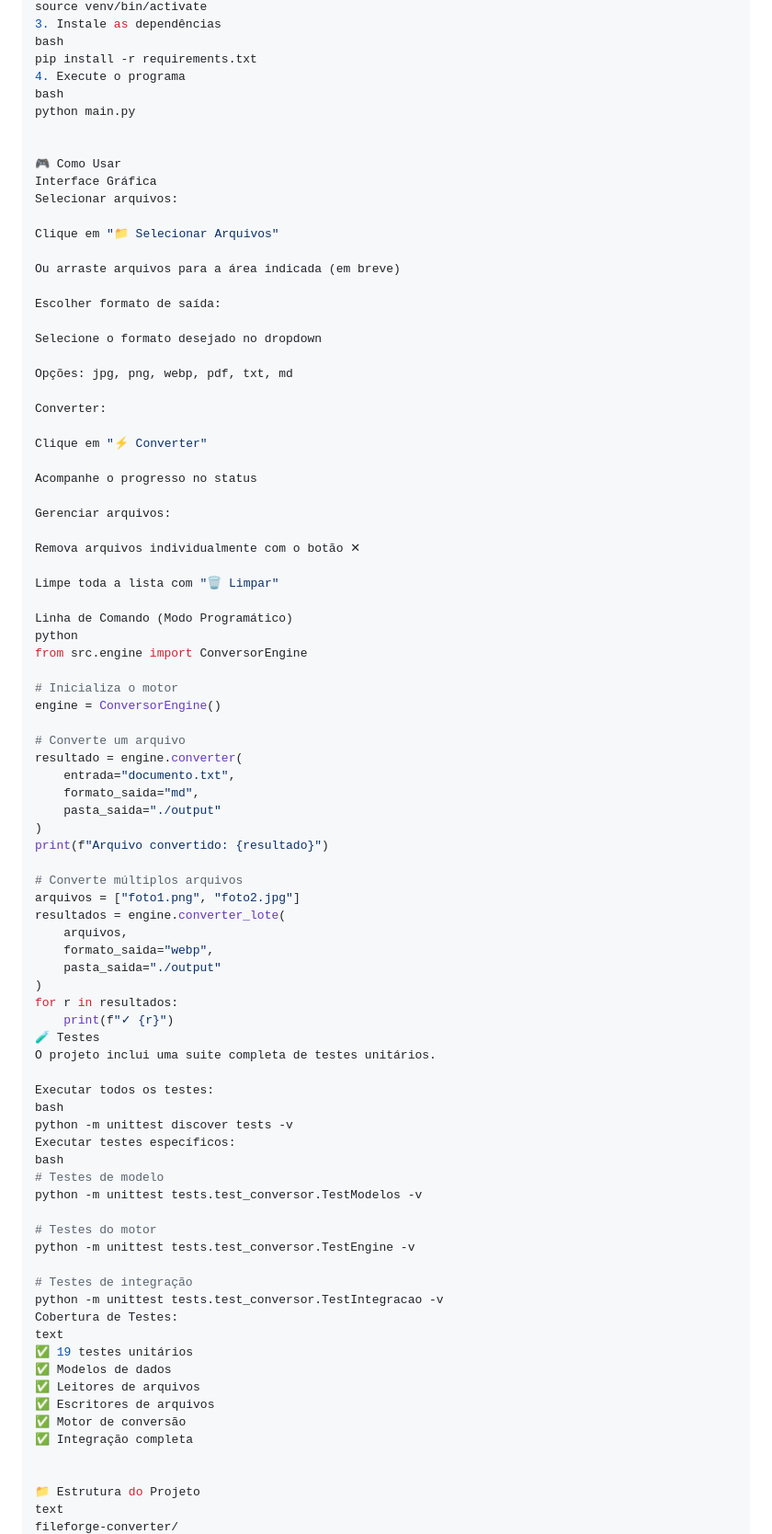
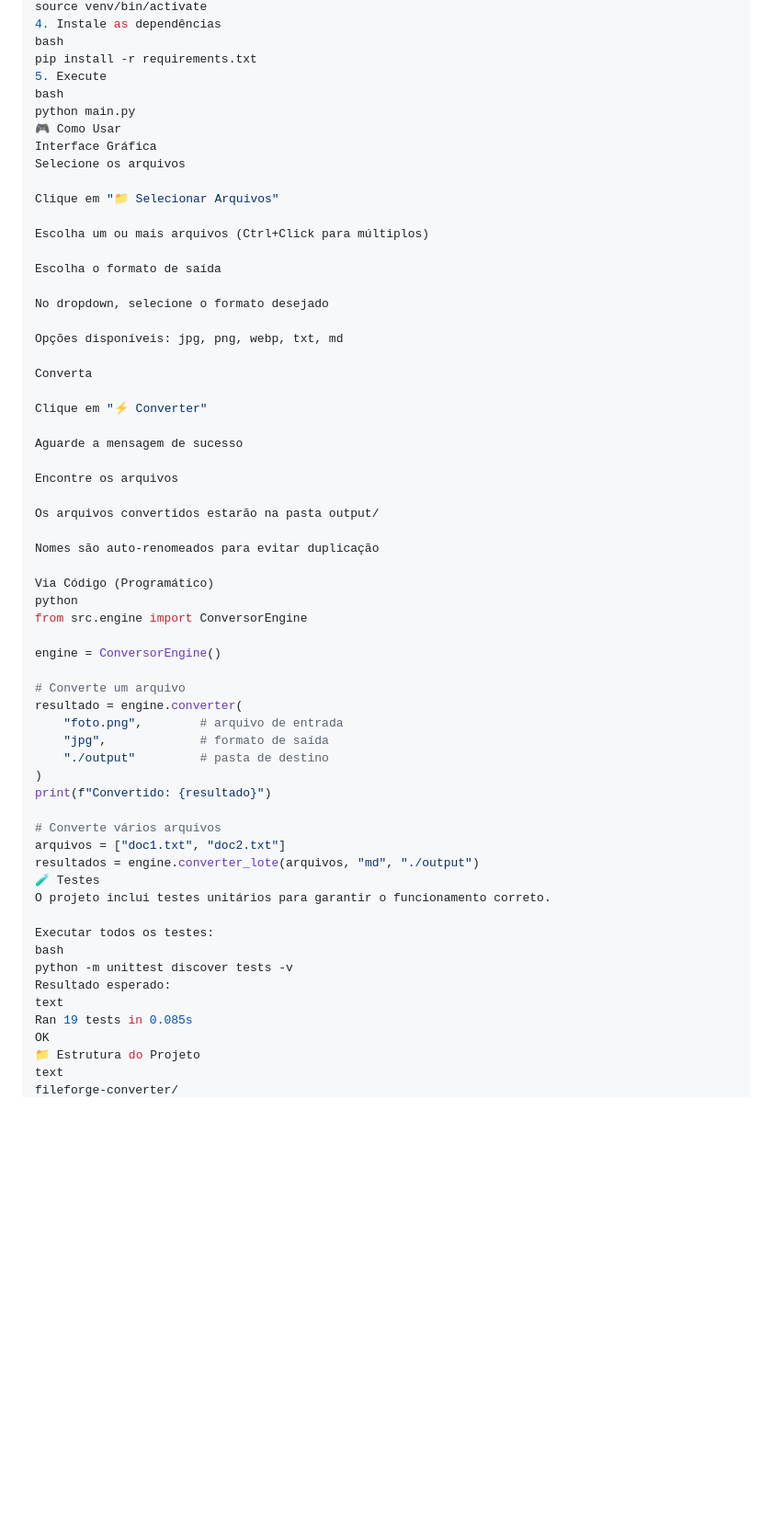
Before and after one commit to MisaAndrejezieski/fileforge-converter, a Markdown page: README.md, the part around one of its changes. Shown at 92% size. Rendered like a GitHub page; blank space fills up the shorter version.

```diff
--- a/README.md
+++ b/README.md
@@ -88,88 +89,63 @@ python3 -m venv venv
 source venv/bin/activate
-3. Instale as dependências
+4. Instale as dependências
 bash
 pip install -r requirements.txt
-4. Execute o programa
+5. Execute
 bash
 python main.py
-
-
 🎮 Como Usar
 Interface Gráfica
-Selecionar arquivos:
+Selecione os arquivos
 
 Clique em "📁 Selecionar Arquivos"
 
-Ou arraste arquivos para a área indicada (em breve)
+Escolha um ou mais arquivos (Ctrl+Click para múltiplos)
 
-Escolher formato de saída:
+Escolha o formato de saída
 
-Selecione o formato desejado no dropdown
+No dropdown, selecione o formato desejado
 
-Opções: jpg, png, webp, pdf, txt, md
+Opções disponíveis: jpg, png, webp, txt, md
 
-Converter:
+Converta
 
 Clique em "⚡ Converter"
 
-Acompanhe o progresso no status
+Aguarde a mensagem de sucesso
 
-Gerenciar arquivos:
+Encontre os arquivos
 
-Remova arquivos individualmente com o botão ✕
+Os arquivos convertidos estarão na pasta output/
 
-Limpe toda a lista com "🗑️ Limpar"
+Nomes são auto-renomeados para evitar duplicação
 
-Linha de Comando (Modo Programático)
+Via Código (Programático)
 python
 from src.engine import ConversorEngine
 
-# Inicializa o motor
 engine = ConversorEngine()
 
 # Converte um arquivo
 resultado = engine.converter(
-    entrada="documento.txt",
-    formato_saida="md",
-    pasta_saida="./output"
+    "foto.png",        # arquivo de entrada
+    "jpg",             # formato de saída
+    "./output"         # pasta de destino
 )
-print(f"Arquivo convertido: {resultado}")
+print(f"Convertido: {resultado}")
 
-# Converte múltiplos arquivos
-arquivos = ["foto1.png", "foto2.jpg"]
-resultados = engine.converter_lote(
-    arquivos,
-    formato_saida="webp",
-    pasta_saida="./output"
-)
-for r in resultados:
-    print(f"✓ {r}")
+# Converte vários arquivos
+arquivos = ["doc1.txt", "doc2.txt"]
+resultados = engine.converter_lote(arquivos, "md", "./output")
 🧪 Testes
-O projeto inclui uma suite completa de testes unitários.
+O projeto inclui testes unitários para garantir o funcionamento correto.
 
 Executar todos os testes:
 bash
 python -m unittest discover tests -v
-Executar testes específicos:
-bash
-# Testes de modelo
-python -m unittest tests.test_conversor.TestModelos -v
-
-# Testes do motor
-python -m unittest tests.test_conversor.TestEngine -v
-
-# Testes de integração
-python -m unittest tests.test_conversor.TestIntegracao -v
-Cobertura de Testes:
+Resultado esperado:
 text
-✅ 19 testes unitários
-✅ Modelos de dados
-✅ Leitores de arquivos
-✅ Escritores de arquivos
-✅ Motor de conversão
-✅ Integração completa
-
-
+Ran 19 tests in 0.085s
+OK
 📁 Estrutura do Projeto
 text
 fileforge-converter/
```
Also changed, not shown: other parts of README.md (+84 -113 lines).
